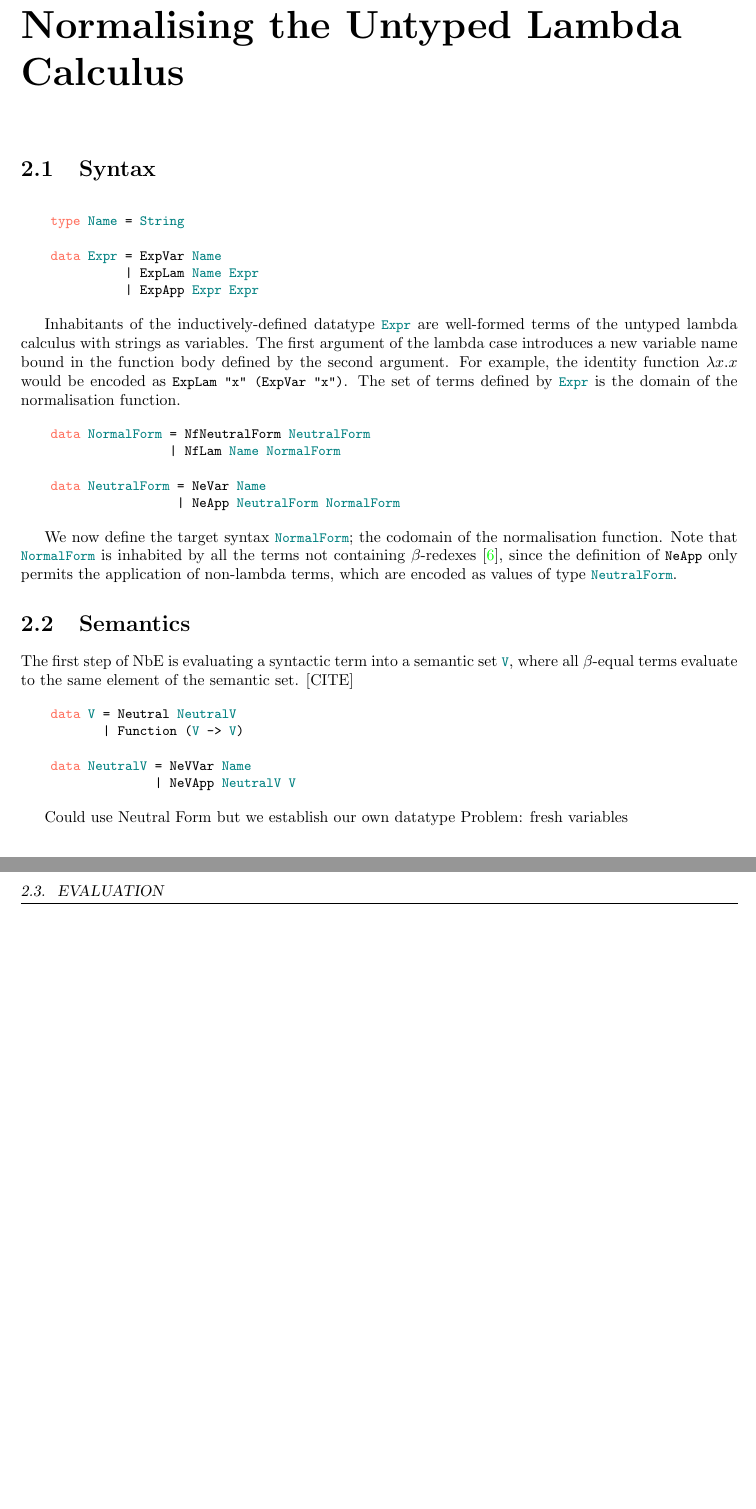
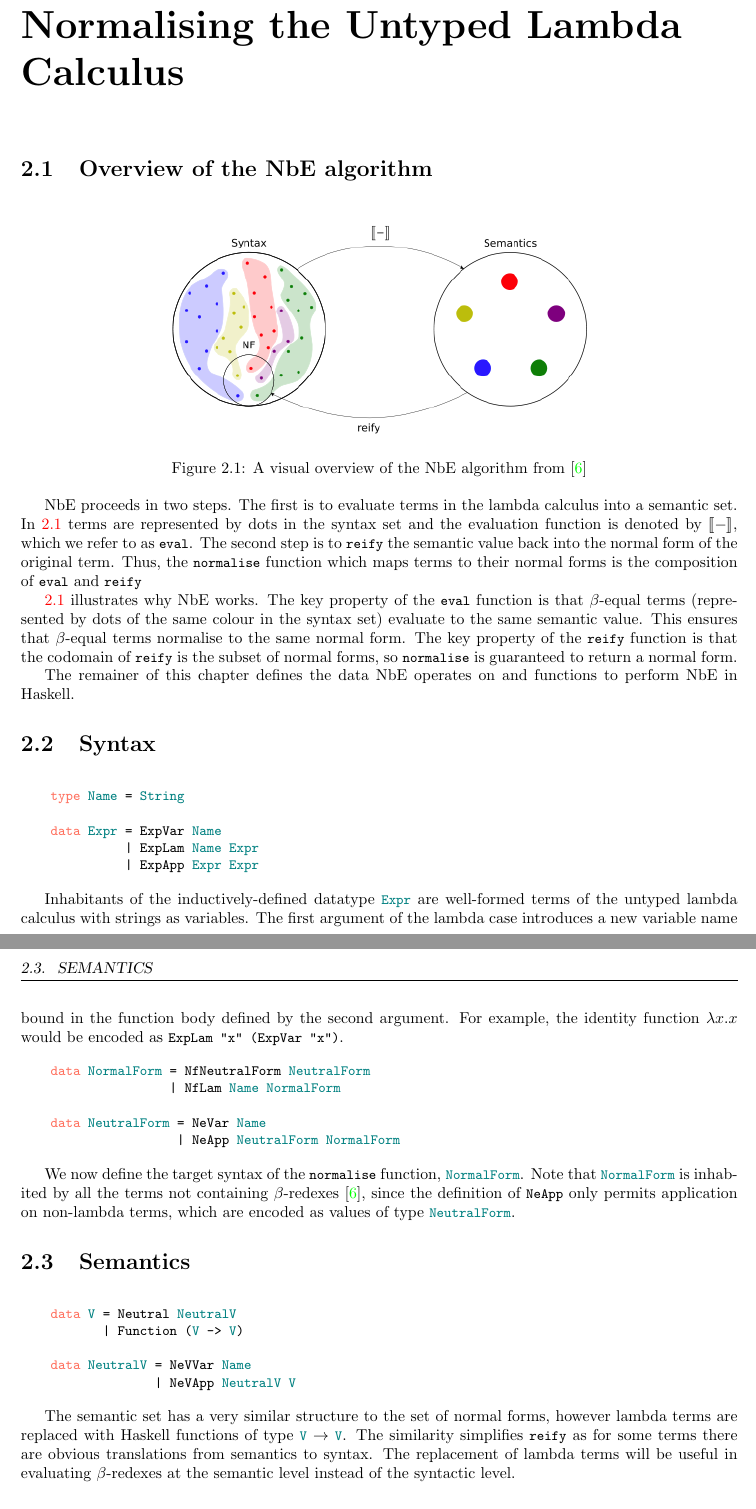
Before and after one commit to LucasOJ/NbE, a LaTeX thesis (Documentation/dissertation.tex, which reads Documentation/chapters/UntypedNbE.tex): two parts of pages 9 and 10 of 18, joined at a grey line, cut so that both start at the same text, the shorter picture padded with empty space. Compiled offline with pdfLaTeX.

Commit message:
Added Overview of NbE to Untyped chapter

```diff
--- a/Documentation/chapters/UntypedNbE.tex
+++ b/Documentation/chapters/UntypedNbE.tex
@@ -1,5 +1,21 @@
 \chapter{Normalising the Untyped Lambda Calculus}
 \label{chap:untypednbe}
+
+\section{Overview of the NbE algorithm}
+
+\begin{figure}[h]
+    \centering
+    \includegraphics[width=0.6\textwidth]{./images/nbe_diagram}
+    \caption{A visual overview of the NbE algorithm from \cite{slides}}
+    \label{fig:nbeOverview}
+\end{figure}
+
+NbE proceeds in two steps. The first is to evaluate terms in the lambda calculus into a semantic set. In \ref{fig:nbeOverview} terms are represented by dots in the syntax set and the evaluation function is denoted by $\llbracket - \rrbracket$, which we refer to as \lstinline{eval}. The second step is to \lstinline{reify} the semantic value back into the normal form of the original term. Thus, the \lstinline{normalise} function which maps terms to their normal forms is the composition of \lstinline{eval} and \lstinline{reify}
+
+% property of eval
+\ref{fig:nbeOverview} illustrates why NbE works. The key property of the \lstinline{eval} function is that $\beta$-equal terms (represented by dots of the same colour in the syntax set) evaluate to the same semantic value. This ensures that $\beta$-equal terms normalise to the same normal form. The key property of the \lstinline{reify} function is that the codomain of \lstinline{reify} is the subset of normal forms, so \lstinline{normalise} is guaranteed to return a normal form.
+
+The remainer of this chapter defines the data NbE operates on and functions to perform NbE in Haskell.
 
 \section{Syntax}
 
@@ -11,7 +27,7 @@
               | ExpApp Expr Expr
 \end{lstlisting}
 
-Inhabitants of the inductively-defined datatype \lstinline{Expr} are well-formed terms of the untyped lambda calculus with strings as variables. The first argument of the lambda case introduces a new variable name bound in the function body defined by the second argument. For example, the identity function $\lambda x . x$ would be encoded as \lstinline{ExpLam "x" (ExpVar "x")}. The set of terms defined by \lstinline{Expr} is the domain of the normalisation function.
+Inhabitants of the inductively-defined datatype \lstinline{Expr} are well-formed terms of the untyped lambda calculus with strings as variables. The first argument of the lambda case introduces a new variable name bound in the function body defined by the second argument. For example, the identity function $\lambda x . x$ would be encoded as \lstinline{ExpLam "x" (ExpVar "x")}.
 
 \begin{lstlisting}
     data NormalForm = NfNeutralForm NeutralForm
@@ -21,13 +37,9 @@ Inhabitants of the inductively-defined datatype \lstinline{Expr} are well-formed
                      | NeApp NeutralForm NormalForm
 \end{lstlisting}
 
-We now define the target syntax \lstinline{NormalForm}; the codomain of the normalisation function. Note that \lstinline{NormalForm} is inhabited by all the terms not containing $\beta$-redexes \cite{slides}, since the definition of \lstinline{NeApp} only permits the application of non-lambda terms, which are encoded as values of type \lstinline{NeutralForm}.
-
-%% Haskell useful - clean structully inductive defn even when mutualy-recursive
+We now define the target syntax of the \lstinline{normalise} function, \lstinline{NormalForm}. Note that \lstinline{NormalForm} is inhabited by all the terms not containing $\beta$-redexes \cite{slides}, since the definition of \lstinline{NeApp} only permits application on non-lambda terms, which are encoded as values of type \lstinline{NeutralForm}.
 
 \section{Semantics}
-
-The first step of NbE is evaluating a syntactic term into a semantic set \lstinline{V}, where all $\beta$-equal terms evaluate to the same element of the semantic set. [CITE]
 
 \begin{lstlisting}
     data V = Neutral NeutralV
@@ -37,8 +49,12 @@ The first step of NbE is evaluating a syntactic term into a semantic set \lstinl
                   | NeVApp NeutralV V
 \end{lstlisting}
 
-Could use Neutral Form but we establish our own datatype
-Problem: fresh variables
+% Can define V -> V in Haskell, harder in other languages, motivating advantage of Haskell?
+
+The semantic set has a very similar structure to the set of normal forms, however lambda terms are replaced with Haskell functions of type \lstinline{V} $\rightarrow$ \lstinline{V}. The similarity simplifies \lstinline{reify} as for some terms there are obvious translations from semantics to syntax. The replacement of lambda terms will be useful in evaluating $\beta$-redexes at the semantic level instead of the syntactic level.
+
+% Could use Neutral Form but we establish our own datatype
+% Problem: fresh variables
 
 \section{Evaluation}
 To keep track of which variables have been bound by lambda terms, we introduce an environment to evaluate terms in.
--- a/Documentation/dissertation.tex
+++ b/Documentation/dissertation.tex
@@ -36,6 +36,7 @@
 
 \usepackage{amsmath}
 \usepackage{biblatex}
+\usepackage{stmaryrd}
 \addbibresource{bibliography.bib}
 \usepackage{listings}
 \lstset{
```
Also changed, not shown: Documentation/dissertation.pdf, Documentation/images/nbe-cambridge2016.svg (added), Documentation/images/nbe_diagram.png (added).
